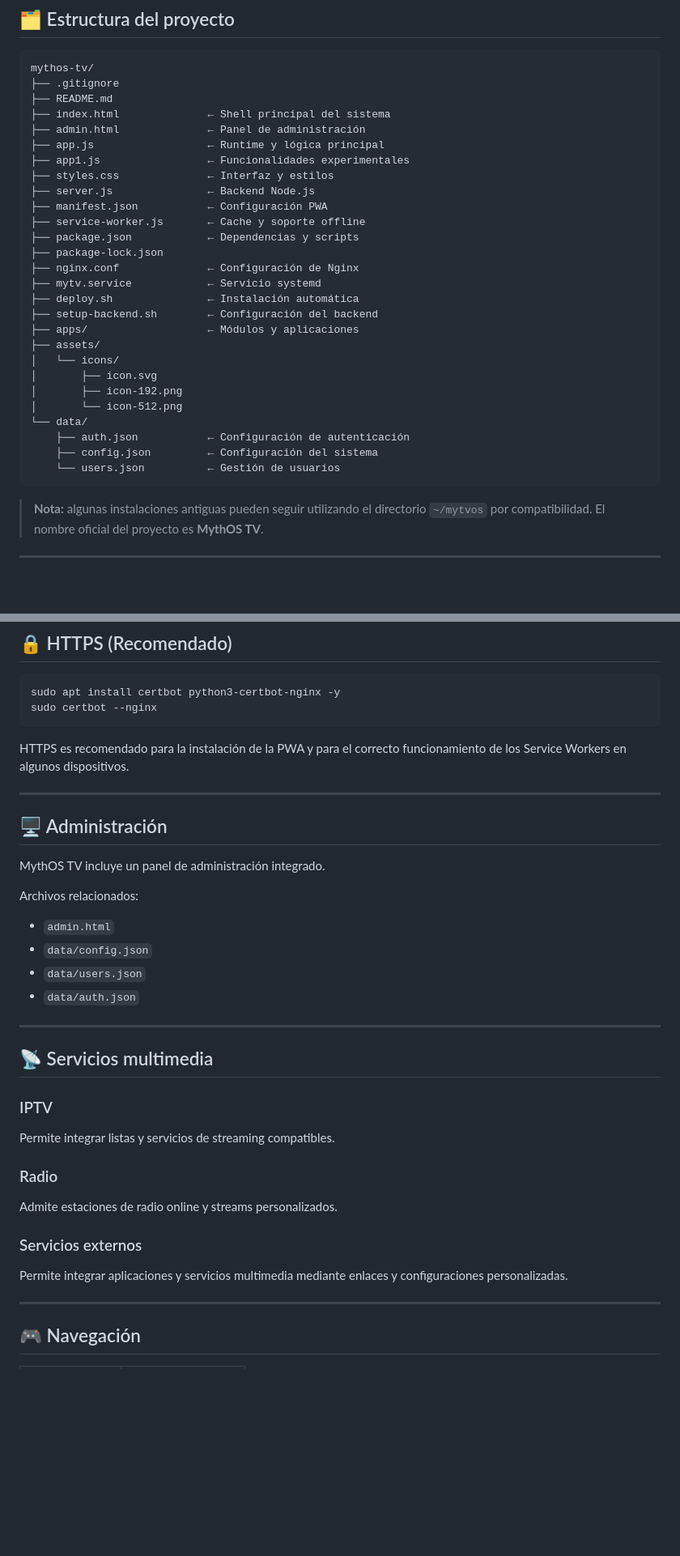
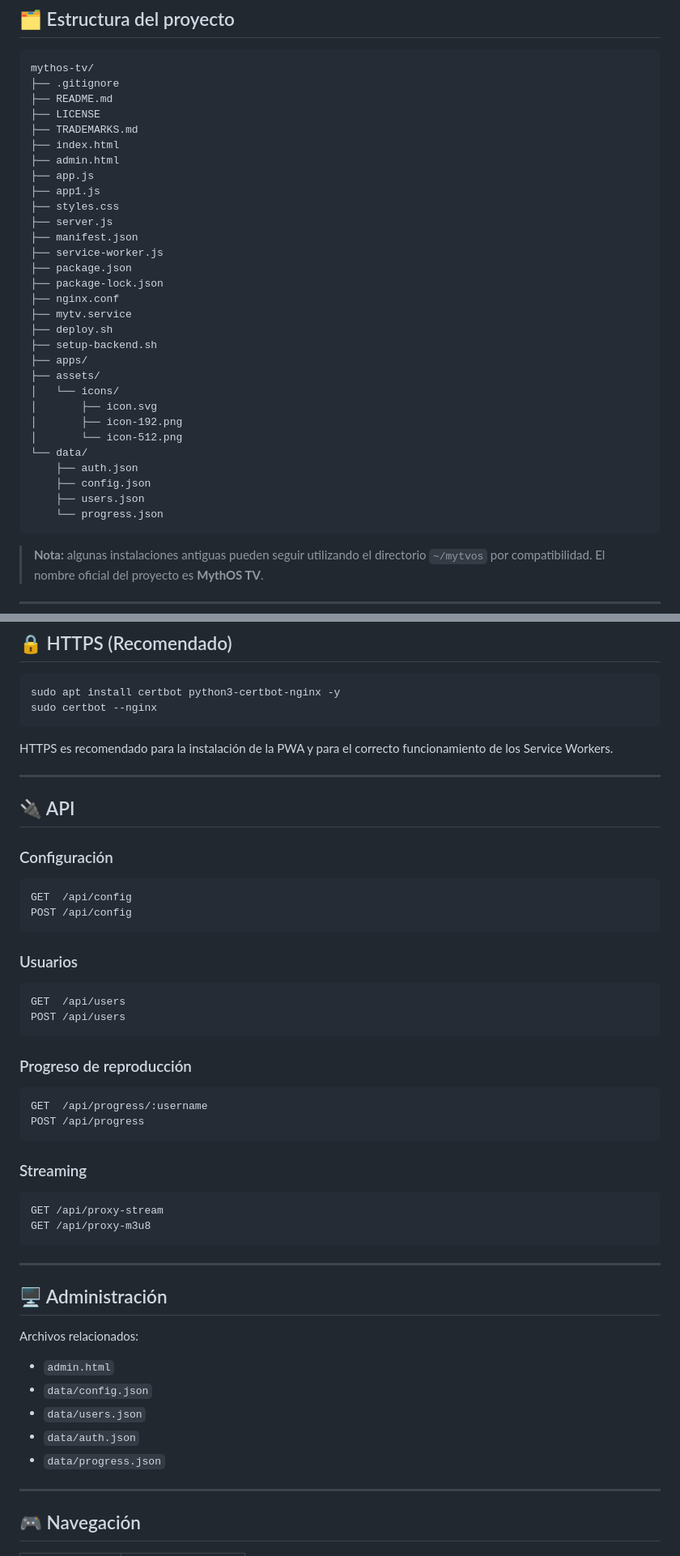
Before and after one commit to mikesosacr/mythos-tv, a Markdown page: README.md, 2 parts joined by grey strips. Shown at 81% size. GitHub-like rendering; blank space fills up the shorter version.

````diff
--- a/README.md
+++ b/README.md
@@ -29,30 +77,33 @@ MythOS TV es un sistema operativo de TV personal desarrollado como una Progressi
 mythos-tv/
 ├── .gitignore
 ├── README.md
-├── index.html              ← Shell principal del sistema
-├── admin.html              ← Panel de administración
-├── app.js                  ← Runtime y lógica principal
-├── app1.js                 ← Funcionalidades experimentales
-├── styles.css              ← Interfaz y estilos
-├── server.js               ← Backend Node.js
-├── manifest.json           ← Configuración PWA
-├── service-worker.js       ← Cache y soporte offline
-├── package.json            ← Dependencias y scripts
+├── LICENSE
+├── TRADEMARKS.md
+├── index.html
+├── admin.html
+├── app.js
+├── app1.js
+├── styles.css
+├── server.js
+├── manifest.json
+├── service-worker.js
+├── package.json
 ├── package-lock.json
-├── nginx.conf              ← Configuración de Nginx
-├── mytv.service            ← Servicio systemd
-├── deploy.sh               ← Instalación automática
-├── setup-backend.sh        ← Configuración del backend
-├── apps/                   ← Módulos y aplicaciones
+├── nginx.conf
+├── mytv.service
+├── deploy.sh
+├── setup-backend.sh
+├── apps/
 ├── assets/
 │   └── icons/
 │       ├── icon.svg
 │       ├── icon-192.png
 │       └── icon-512.png
 └── data/
-    ├── auth.json           ← Configuración de autenticación
-    ├── config.json         ← Configuración del sistema
-    └── users.json          ← Gestión de usuarios
+    ├── auth.json
+    ├── config.json
+    ├── users.json
+    └── progress.json
 ```
 
 > **Nota:** algunas instalaciones antiguas pueden seguir utilizando el directorio `~/mytvos` por compatibilidad. El nombre oficial del proyecto es **MythOS TV**.
@@ -174,13 +201,43 @@ sudo apt install certbot python3-certbot-nginx -y
 sudo certbot --nginx
 ```
 
-HTTPS es recomendado para la instalación de la PWA y para el correcto funcionamiento de los Service Workers en algunos dispositivos.
+HTTPS es recomendado para la instalación de la PWA y para el correcto funcionamiento de los Service Workers.
+
+---
+
+## 🔌 API
+
+### Configuración
+
+```text
+GET  /api/config
+POST /api/config
+```
+
+### Usuarios
+
+```text
+GET  /api/users
+POST /api/users
+```
+
+### Progreso de reproducción
+
+```text
+GET  /api/progress/:username
+POST /api/progress
+```
+
+### Streaming
+
+```text
+GET /api/proxy-stream
+GET /api/proxy-m3u8
+```
 
 ---
 
 ## 🖥️ Administración
-
-MythOS TV incluye un panel de administración integrado.
 
 Archivos relacionados:
 
@@ -188,22 +245,7 @@ Archivos relacionados:
 * `data/config.json`
 * `data/users.json`
 * `data/auth.json`
-
----
-
-## 📡 Servicios multimedia
-
-### IPTV
-
-Permite integrar listas y servicios de streaming compatibles.
-
-### Radio
-
-Admite estaciones de radio online y streams personalizados.
-
-### Servicios externos
-
-Permite integrar aplicaciones y servicios multimedia mediante enlaces y configuraciones personalizadas.
+* `data/progress.json`
 
 ---
 
````
Also changed, not shown: other parts of README.md (+132 -38 lines).
